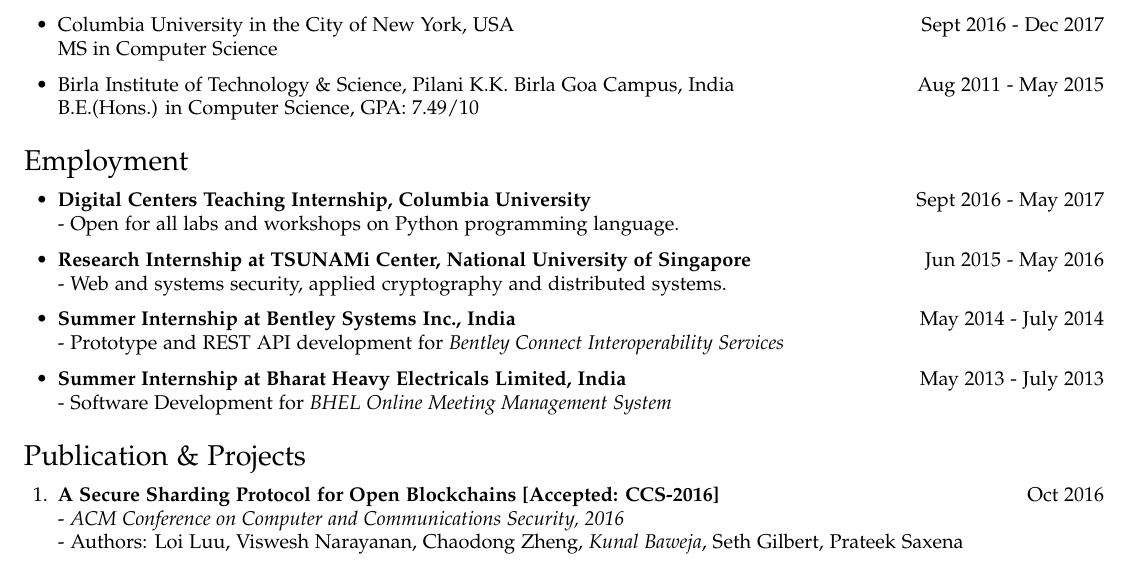
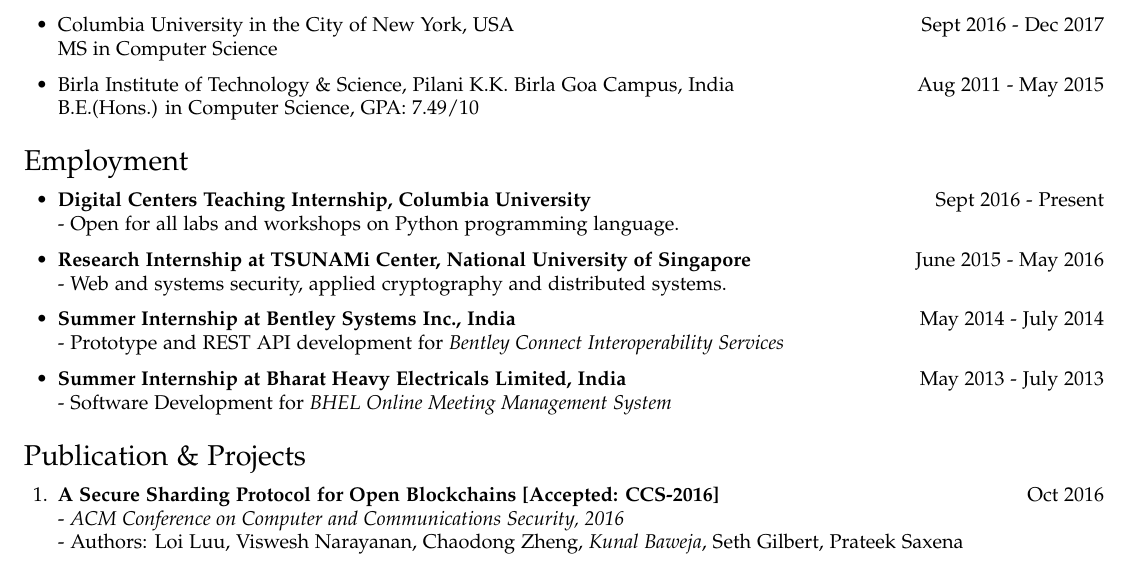
Before and after one commit to bawejakunal/resume, a LaTeX CV (kunal-resume.tex): part of the page, cut so that both start at the same text. Compiled offline with pdfLaTeX.

Commit message:
spellcheck months

```diff
--- a/kunal-resume.tex
+++ b/kunal-resume.tex
@@ -104,10 +104,10 @@
 
 \section*{Employment}
 \begin{itemize}
-    \item \textbf{Digital Centers Teaching Internship, Columbia University} {\hfill Sept 2016 - May 2017}\\
+    \item \textbf{Digital Centers Teaching Internship, Columbia University} {\hfill Sept 2016 - Present}\\
     - Open for all labs and workshops on Python programming language.
 
-    \item \textbf{Research Internship at TSUNAMi Center, National University of Singapore} {\hfill Jun 2015 - May 2016}\\
+    \item \textbf{Research Internship at TSUNAMi Center, National University of Singapore} {\hfill June 2015 - May 2016}\\
     - Web and systems security, applied cryptography and distributed systems.
 
     \item \textbf{Summer Internship at Bentley Systems Inc., India} {\hfill May 2014 - July 2014}\\
```
Also changed, not shown: kunal-resume.pdf, kunal-resume.tex (4 more changed lines), 1 other file.
